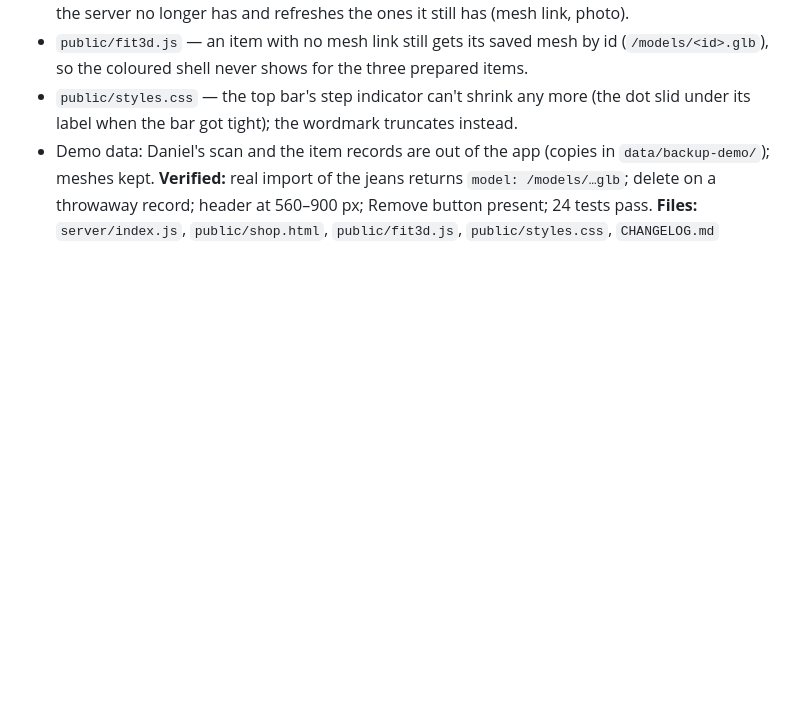
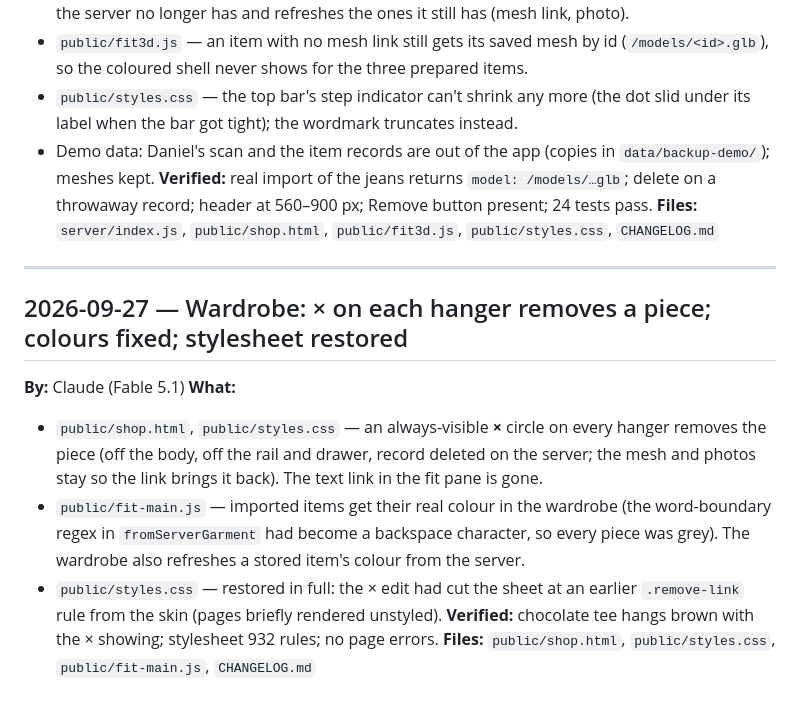
Before and after one commit to Omai56/3D_Clothes_Scanner, a Markdown page: CHANGELOG.md, the part around the change. GitHub-like rendering; blank space fills up the shorter version.

Commit message:
Changelog: wardrobe × remove, colours, stylesheet restore
Co-Authored-By: Claude Fable 5.1 <noreply@anthropic.com>

```diff
--- a/CHANGELOG.md
+++ b/CHANGELOG.md
@@ -794,3 +794,14 @@ Every change made by Claude (AI assistant) is logged here: when, what, why, and
 - Demo data: Daniel's scan and the item records are out of the app (copies in `data/backup-demo/`); meshes kept.
 **Verified:** real import of the jeans returns `model: /models/…glb`; delete on a throwaway record; header at 560–900 px; Remove button present; 24 tests pass.
 **Files:** `server/index.js`, `public/shop.html`, `public/fit3d.js`, `public/styles.css`, `CHANGELOG.md`
+
+---
+
+## 2026-09-27 — Wardrobe: × on each hanger removes a piece; colours fixed; stylesheet restored
+**By:** Claude (Fable 5.1)
+**What:**
+- `public/shop.html`, `public/styles.css` — an always-visible **×** circle on every hanger removes the piece (off the body, off the rail and drawer, record deleted on the server; the mesh and photos stay so the link brings it back). The text link in the fit pane is gone.
+- `public/fit-main.js` — imported items get their real colour in the wardrobe (the word-boundary regex in `fromServerGarment` had become a backspace character, so every piece was grey). The wardrobe also refreshes a stored item's colour from the server.
+- `public/styles.css` — restored in full: the × edit had cut the sheet at an earlier `.remove-link` rule from the skin (pages briefly rendered unstyled).
+**Verified:** chocolate tee hangs brown with the × showing; stylesheet 932 rules; no page errors.
+**Files:** `public/shop.html`, `public/styles.css`, `public/fit-main.js`, `CHANGELOG.md`
```
